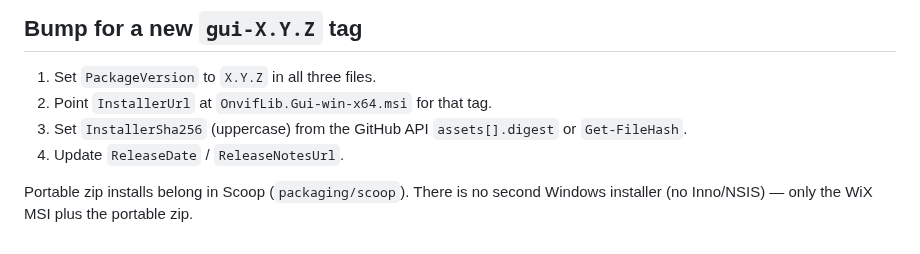
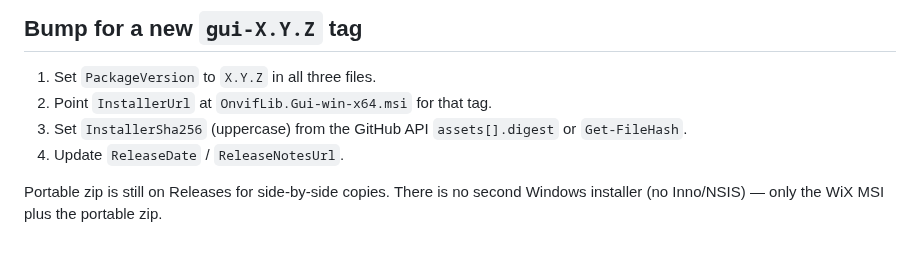
Before and after one commit to treealarm/OnvifLib, a Markdown page: packaging/winget/README.md, the part around the change. GitHub-like rendering.

```diff
--- a/packaging/winget/README.md
+++ b/packaging/winget/README.md
@@ -37,5 +37,5 @@ wingetcreate update treealarm.OnvifLib.Gui -u <msi-url> -v 1.3.0 --submit
 3. Set `InstallerSha256` (uppercase) from the GitHub API `assets[].digest` or `Get-FileHash`.
 4. Update `ReleaseDate` / `ReleaseNotesUrl`.
 
-Portable zip installs belong in Scoop (`packaging/scoop`). There is no second Windows
+Portable zip is still on Releases for side-by-side copies. There is no second Windows
 installer (no Inno/NSIS) — only the WiX MSI plus the portable zip.
```
Also changed, not shown: README.md (+53 -30 lines), packaging/scoop/README.md (deleted, +0 -23 lines), samples/OnvifLib.Gui/README.md (+23 -6 lines), docs/images/onviflib-banner.jpg (added), icon.png, 2 other files.
